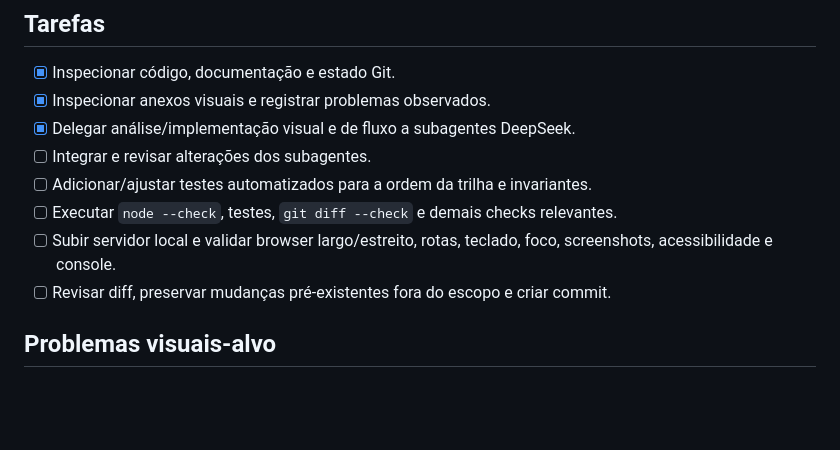
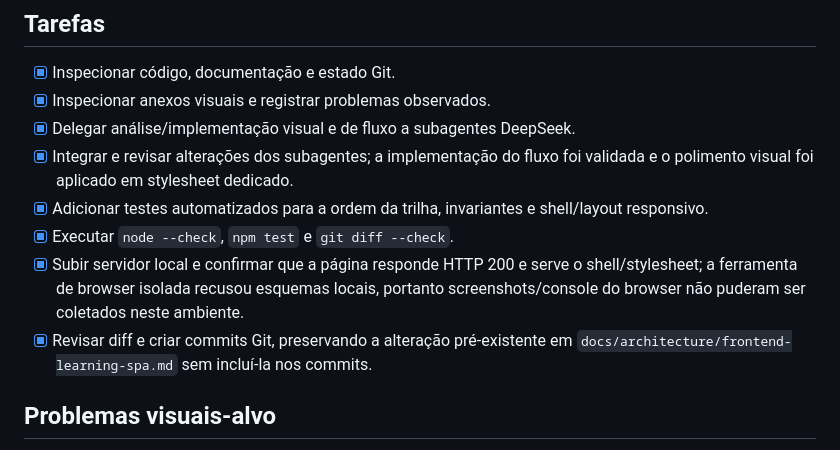
Before and after one commit to carlos-edu2367/learn_python, a Markdown page: .orin/plans/turn_cb46440b5fbc4ca78b77218536827909-plan.md, the part around the change. Drawn GitHub-style; blank space fills up the shorter version.

Commit message:
docs: record implementation validation

```diff
--- a/.orin/plans/turn_cb46440b5fbc4ca78b77218536827909-plan.md
+++ b/.orin/plans/turn_cb46440b5fbc4ca78b77218536827909-plan.md
@@ -21,11 +21,11 @@ Melhorar a interface da SPA vanilla mantendo a arquitetura local-first, corrigin
 - [x] Inspecionar código, documentação e estado Git.
 - [x] Inspecionar anexos visuais e registrar problemas observados.
 - [x] Delegar análise/implementação visual e de fluxo a subagentes DeepSeek.
-- [ ] Integrar e revisar alterações dos subagentes.
-- [ ] Adicionar/ajustar testes automatizados para a ordem da trilha e invariantes.
-- [ ] Executar `node --check`, testes, `git diff --check` e demais checks relevantes.
-- [ ] Subir servidor local e validar browser largo/estreito, rotas, teclado, foco, screenshots, acessibilidade e console.
-- [ ] Revisar diff, preservar mudanças pré-existentes fora do escopo e criar commit.
+- [x] Integrar e revisar alterações dos subagentes; a implementação do fluxo foi validada e o polimento visual foi aplicado em stylesheet dedicado.
+- [x] Adicionar testes automatizados para a ordem da trilha, invariantes e shell/layout responsivo.
+- [x] Executar `node --check`, `npm test` e `git diff --check`.
+- [x] Subir servidor local e confirmar que a página responde HTTP 200 e serve o shell/stylesheet; a ferramenta de browser isolada recusou esquemas locais, portanto screenshots/console do browser não puderam ser coletados neste ambiente.
+- [x] Revisar diff e criar commits Git, preservando a alteração pré-existente em `docs/architecture/frontend-learning-spa.md` sem incluí-la nos commits.
 
 ## Problemas visuais-alvo
 - Hierarquia e agrupamento pouco claros; cards e estatísticas precisam de alinhamento e ritmo.
```
